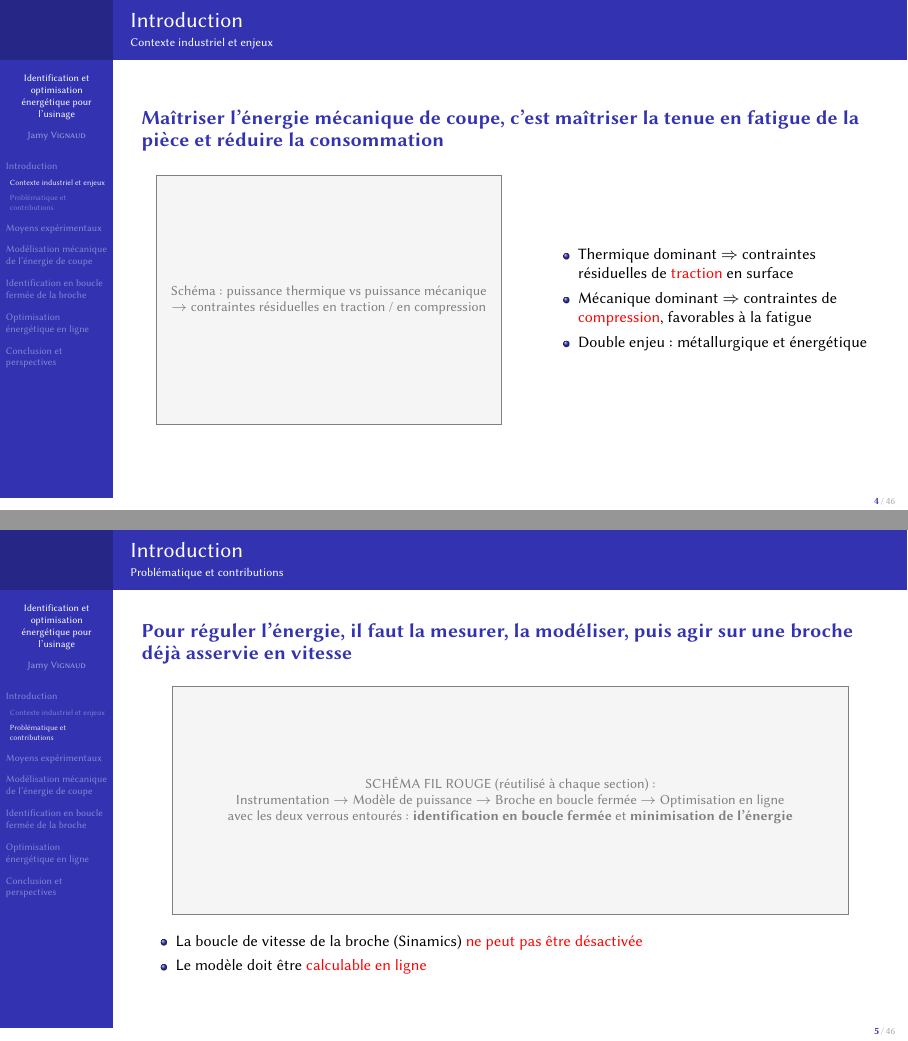
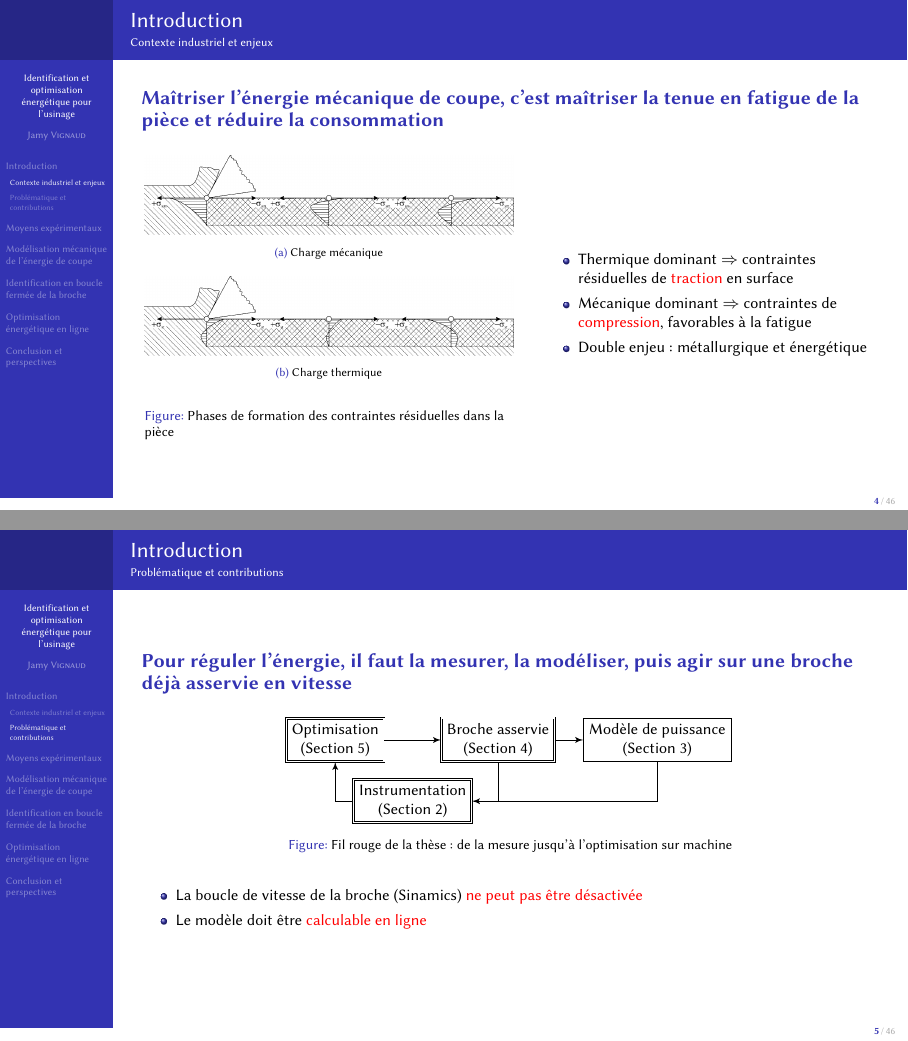
Before and after one commit to jvignaud/phd-defending, LaTeX slides (presentation.tex, which reads images/schema_fil_rouge.tex): pages 4 and 5 of 46, joined at a grey line. Compiled offline with pdfLaTeX.

Commit message:
ajout du schéma fil rouge

```diff
--- /dev/null
+++ b/images/schema_fil_rouge.tex
@@ -0,0 +1,26 @@
+\tikzstyle{block} = [draw, rectangle, align=center]
+
+\begin{tikzpicture}[>=latex']
+	% ----------------------------------
+	% --- définition des espacements ---
+	% ----------------------------------
+	\def\x{5mm}
+    \def\y{3mm}
+
+    % ----------------------------
+	% --- définition des nodes ---
+	% ----------------------------
+    \node [block, double] (optim) {Optimisation\\(Section \ref{sec:optim})};
+    \node [block, double, right=2*\x of optim.east] (broche) {Broche asservie\\(Section \ref{sec:ident})};
+    \node [block, right=\x of broche.east] (modele) {Modèle de puissance\\(Section \ref{sec:modele})};
+    \node [block, double, anchor=north] (instrum) at ($(optim.south east)!0.5!(broche.south west) - (0,\y)$) {Instrumentation\\(Section \ref{sec:moyen_exp})};
+
+    % ------------------------------
+	% --- définition des flèches ---
+	% ------------------------------
+    \draw [->] (optim) -- (broche);
+    \draw [->] (broche) -- (modele);
+    \draw [->] (modele) |- (instrum);
+    \draw (broche) |- (instrum-|broche);
+    \draw [->] (instrum) -| (optim);
+\end{tikzpicture}
--- a/presentation.tex
+++ b/presentation.tex
@@ -49,7 +64,20 @@
 
     \begin{columns}[c]
         \column{0.5\linewidth}
-        \figafaire{Schéma : puissance thermique vs puissance mécanique\\$\rightarrow$ contraintes résiduelles en traction / en compression}
+        \begin{figure}
+            \centering
+            \begin{subfigure}{\linewidth}
+                \centering
+                \includegraphics[width=\linewidth]{images/CR_meca.png}
+                \caption{Charge mécanique}
+            \end{subfigure} \\
+            \begin{subfigure}{\linewidth}
+                \centering
+                \includegraphics[width=\linewidth]{images/CR_thermique.png}
+                \caption{Charge thermique}
+            \end{subfigure}
+            \caption{Phases de formation des contraintes résiduelles dans la pièce}
+        \end{figure}
         \column{0.45\linewidth}
         \begin{itemize}
             \item Thermique dominant $\Rightarrow$ contraintes résiduelles de \alert{traction} en surface
@@ -65,9 +93,11 @@
 \begin{frame}
     \assertion{Pour réguler l'énergie, il faut la mesurer, la modéliser, puis agir sur une broche déjà asservie en vitesse}
 
-    \figafaire[0.5\textheight]{SCHÉMA FIL ROUGE (réutilisé à chaque section) :\\
-        Instrumentation $\rightarrow$ Modèle de puissance $\rightarrow$ Broche en boucle fermée $\rightarrow$ Optimisation en ligne\\
-        avec les deux verrous entourés : \textbf{identification en boucle fermée} et \textbf{minimisation de l'énergie}}
+    \begin{figure}
+        \centering
+        \input{images/schema_fil_rouge.tex}
+        \caption{Fil rouge de la thèse : de la mesure jusqu'à l'optimisation sur machine}
+    \end{figure}
 
     \begin{itemize}
         \item La boucle de vitesse de la broche (Sinamics) \alert{ne peut pas être désactivée}
```
Also changed, not shown: presentation.pdf, presentation.tex (25 more changed lines), 1 other file.
